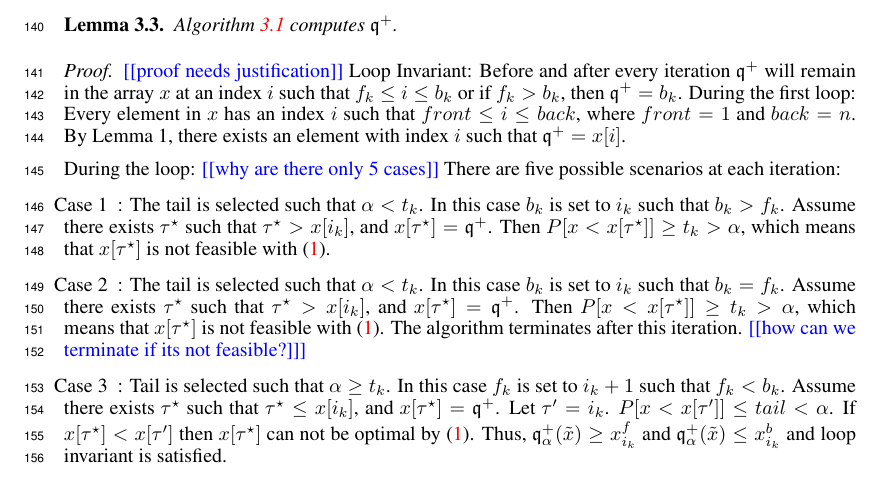
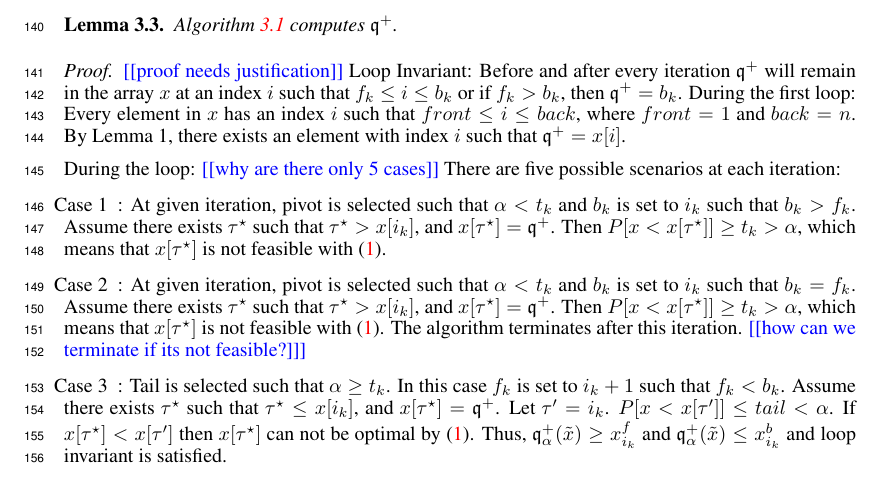
Before and after one commit to GersiD/FastCVaR, a LaTeX paper (main.tex): part of page 5 of 13, cut so that both start at the same text. Compiled offline with pdfLaTeX.

Commit message:
Update on Overleaf.

```diff
--- a/main.tex
+++ b/main.tex
@@ -276,10 +276,10 @@ During the first loop: Every element in $x$ has an index $i$ such that $ front \
 
 During the loop: \todo{why are there only 5 cases} There are five possible scenarios at each iteration:
 
-\item[Case 1]: The tail is selected such that $\alpha < t_k$. In this case $b_k$ is set to $i_k$ such that $b_k > f_k$. Assume there exists $\tau\opt $ such that $\tau\opt > x[i_k]$, and $x[\tau\opt]=\quant^+$. Then $P[x < x[\tau\opt]] \geq t_k > \alpha$, which means that $x[\tau\opt]$ is not feasible with \eqref{eq:var-definition}.
+\item[Case 1]: At given iteration, pivot is selected such that $\alpha < t_k$ and $b_k$ is set to $i_k$ such that $b_k > f_k$. Assume there exists $\tau\opt $ such that $\tau\opt > x[i_k]$, and $x[\tau\opt]=\quant^+$. Then $P[x < x[\tau\opt]] \geq t_k > \alpha$, which means that $x[\tau\opt]$ is not feasible with \eqref{eq:var-definition}.
 
 
-\item[Case 2]: The tail is selected such that $\alpha < t_k$. In this case $b_k$ is set to $i_k$ such that $b_k = f_k$. Assume there exists $\tau\opt $ such that $\tau\opt > x[i_k]$, and $x[\tau\opt]=\quant^+$. Then $P[x < x[\tau\opt]] \geq t_k > \alpha$, which means that $x[\tau\opt]$ is not feasible with \eqref{eq:var-definition}. The algorithm terminates after this iteration. \todo{how can we terminate if its not feasible?]}
+\item[Case 2]: At given iteration, pivot is selected such that $\alpha < t_k$ and $b_k$ is set to $i_k$ such that $b_k = f_k$. Assume there exists $\tau\opt $ such that $\tau\opt > x[i_k]$, and $x[\tau\opt]=\quant^+$. Then $P[x < x[\tau\opt]] \geq t_k > \alpha$, which means that $x[\tau\opt]$ is not feasible with \eqref{eq:var-definition}. The algorithm terminates after this iteration. \todo{how can we terminate if its not feasible?]}
 
 \item[Case 3]: Tail is selected such that $\alpha \geq t_k$. In this case $f_k$ is set to $i_k + 1$ such that $f_k < b_k$. Assume there exists $\tau\opt $ such that $\tau\opt \leq x[i_k] $, and $x[\tau\opt]=\quant^+$. Let $\tau' = i_k$. $P[x < x[\tau']] \leq tail < \alpha$. If $x[\tau\opt] <  x[\tau']$ then $x[\tau\opt]$ can not be optimal by \eqref{eq:var-definition}. Thus, $\quant_{\alpha}^+(\tilde{x}) \geq x^f_{i_k} $ and $\quant_{\alpha}^+(\tilde{x}) \leq x^b_{i_k}$ and loop invariant is satisfied.
 
```
